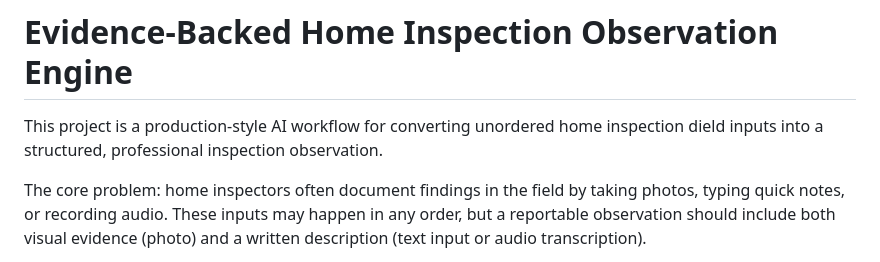
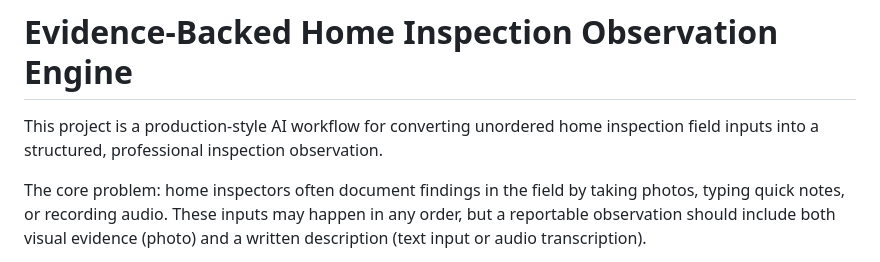
Before and after one commit to brianedmoore/ai_engineering_portfolio, a Markdown page: projects/evidence-backed-home-inspection-observation-engine/README.md, the part around the change. GitHub-like rendering.

Commit message:
Update README.md
typo fix

```diff
--- a/projects/evidence-backed-home-inspection-observation-engine/README.md
+++ b/projects/evidence-backed-home-inspection-observation-engine/README.md
@@ -1,6 +1,6 @@
 # Evidence-Backed Home Inspection Observation Engine
 
-This project is a production-style AI workflow for converting unordered home inspection dield inputs into a structured, professional inspection observation.
+This project is a production-style AI workflow for converting unordered home inspection field inputs into a structured, professional inspection observation.
 
 The core problem: home inspectors often document findings in the field by taking photos, typing quick notes, or recording audio. These inputs may happen in any order, but a reportable observation should include both visual evidence (photo) and a written description (text input or audio transcription).
 
```
